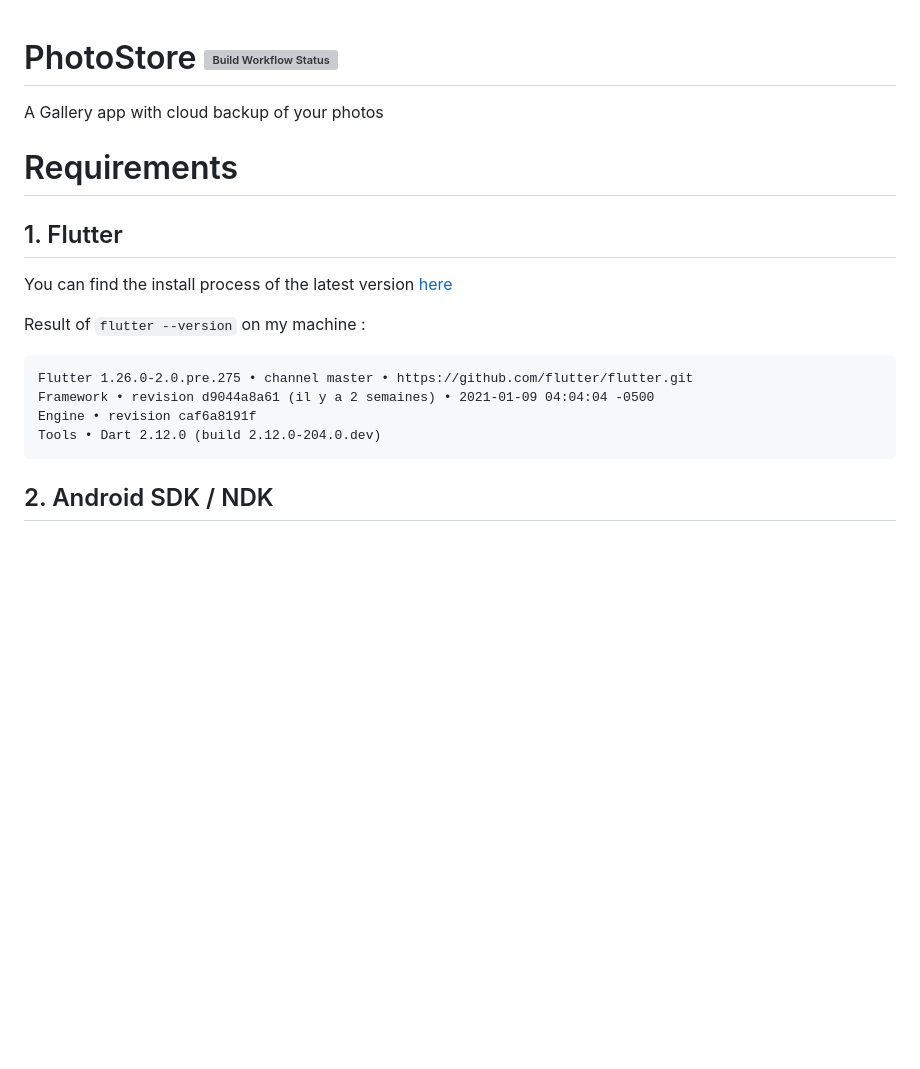
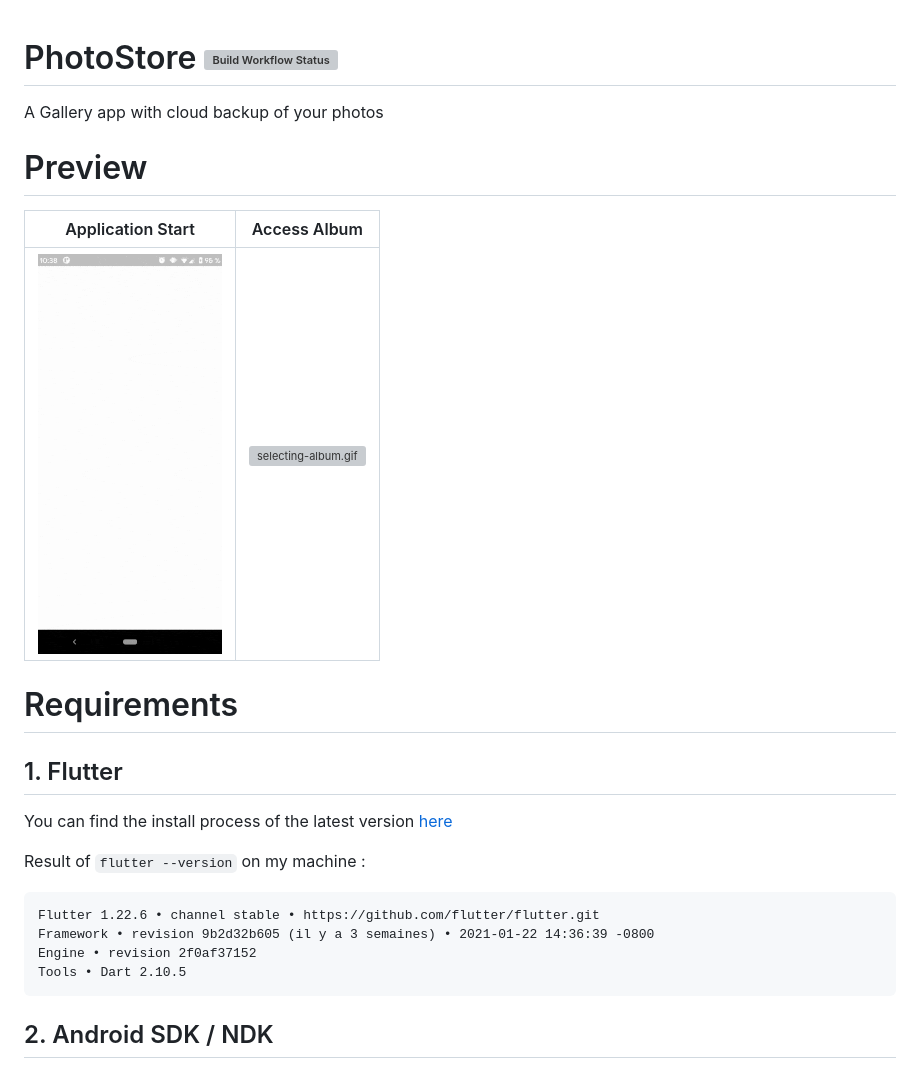
Before and after one commit to AlexBolot/PhotoStore, a Markdown page: README.md, the part around the change printed below. GitHub-like rendering; pictures changed too: assets/app-startup.gif (added); blank space fills up the shorter version; grey boxes are pictures that could not be loaded.

Commit message:
Updating readme (#25)
- Adding app-start.gif
- Adding selecting-album.gif

````diff
--- a/README.md
+++ b/README.md
@@ -2,17 +2,25 @@
 
 A Gallery app with cloud backup of your photos
 
+# Preview
+
+|  Application Start  |  Access Album |
+| :---: | :---: |
+| <img src="assets/app-startup.gif" height="400" alt="app-startup.gif"> | <img src="assets/selecting-album.gif" height="400" alt="selecting-album.gif"> |
+
 # Requirements
 
 ## 1. Flutter
+
 You can find the install process of the latest version [here](https://flutter.dev/docs/get-started/install)
 
 Result of `flutter --version` on my machine :
+
 ```
-Flutter 1.26.0-2.0.pre.275 • channel master • https://github.com/flutter/flutter.git
-Framework • revision d9044a8a61 (il y a 2 semaines) • 2021-01-09 04:04:04 -0500
-Engine • revision caf6a8191f
-Tools • Dart 2.12.0 (build 2.12.0-204.0.dev)
+Flutter 1.22.6 • channel stable • https://github.com/flutter/flutter.git
+Framework • revision 9b2d32b605 (il y a 3 semaines) • 2021-01-22 14:36:39 -0800
+Engine • revision 2f0af37152
+Tools • Dart 2.10.5
 ```
 ## 2. Android SDK / NDK
 
````
Also changed, not shown: other parts of README.md (+2 -0 lines), 1 other file.
